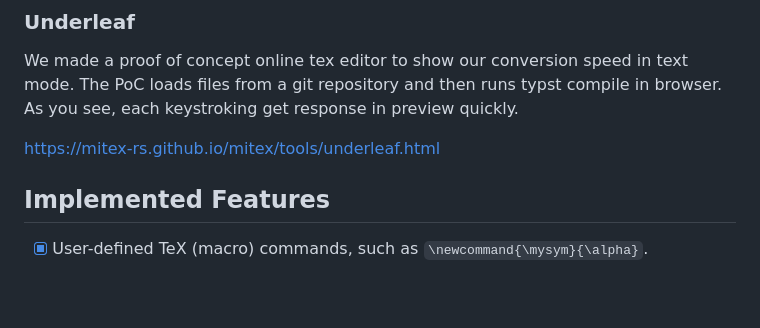
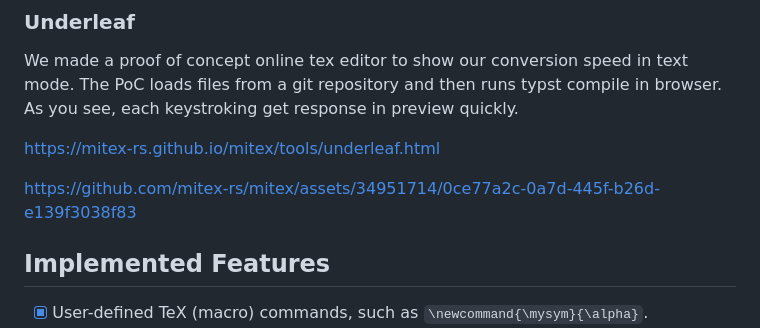
Before and after one commit to mitex-rs/mitex, a Markdown page: README.md, the part around the change. Drawn GitHub-style; blank space fills up the shorter version.

Commit message:
docs: add video for underleaf

```diff
--- a/README.md
+++ b/README.md
@@ -84,6 +84,8 @@ We made a proof of concept online tex editor to show our conversion speed in tex
 
 https://mitex-rs.github.io/mitex/tools/underleaf.html
 
+https://github.com/mitex-rs/mitex/assets/34951714/0ce77a2c-0a7d-445f-b26d-e139f3038f83
+
 ## Implemented Features
 
 - [x] User-defined TeX (macro) commands, such as `\newcommand{\mysym}{\alpha}`.
```
